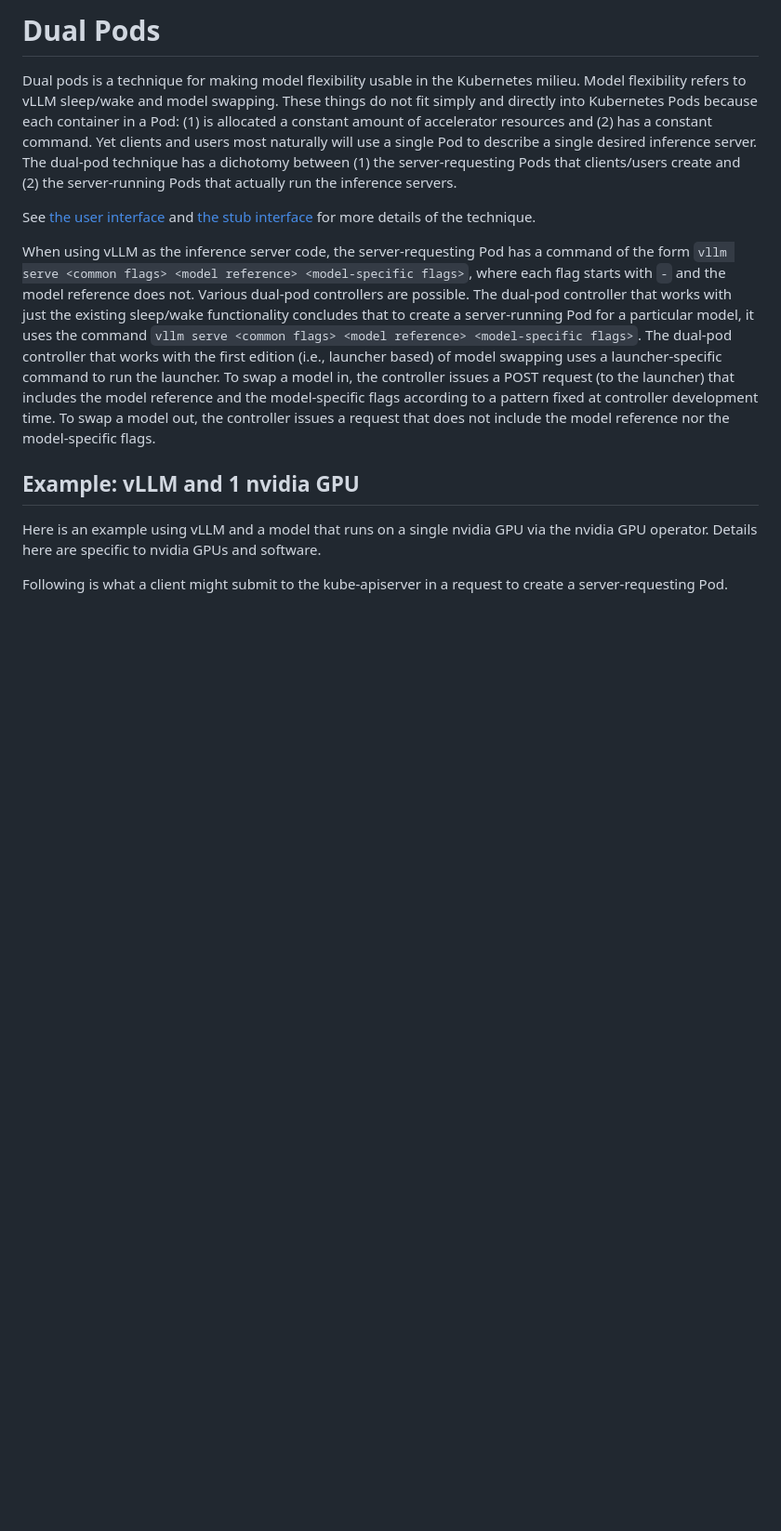
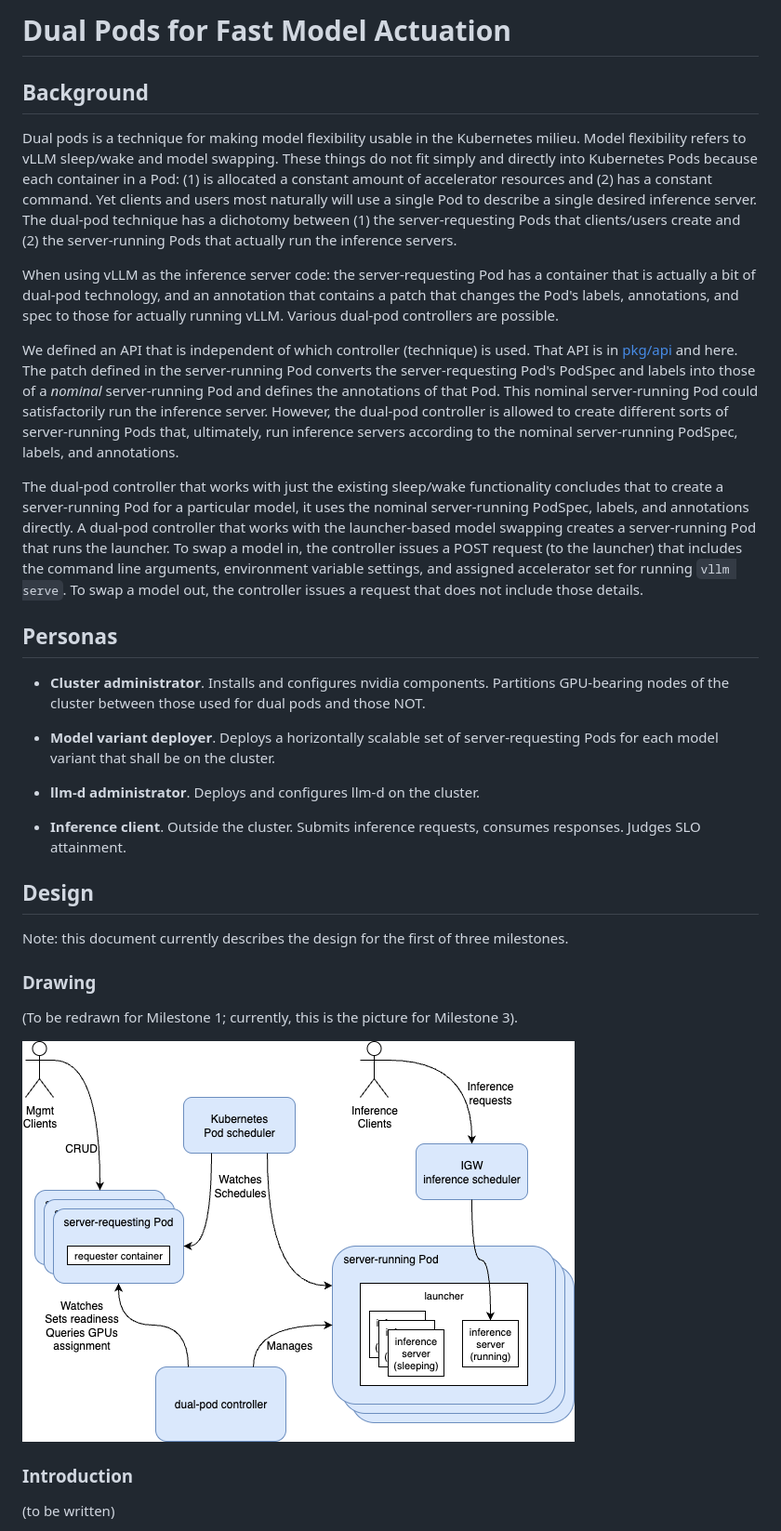
Before and after one commit to llm-d-incubation/llm-d-fast-model-actuation, a Markdown page: docs/dual-pods.md, the part around one of its changes. Shown at 93% size. GitHub-like rendering; pictures changed too: docs/llm-d-fma-arch.drawio.png (added); blank space fills up the shorter version.

Commit message:
Copy Milestone 1 design from discussion doc into Git
Signed-off-by: Mike Spreitzer <mspreitz@us.ibm.com>

```diff
--- a/docs/dual-pods.md
+++ b/docs/dual-pods.md
@@ -1,41 +1,74 @@
-# Dual Pods
+# Dual Pods for Fast Model Actuation
+
+## Background
 
 Dual pods is a technique for making model flexibility usable in the
 Kubernetes milieu. Model flexibility refers to vLLM sleep/wake and
 model swapping. These things do not fit simply and directly into
 Kubernetes Pods because each container in a Pod: (1) is allocated a
 constant amount of accelerator resources and (2) has a constant
-command. Yet clients and users most naturally will use a single
-Pod to describe a single desired inference server. The dual-pod
-technique has a dichotomy between (1) the server-requesting Pods that
-clients/users create and (2) the server-running Pods that actually run
-the inference servers.
+command. Yet clients and users most naturally will use a single Pod to
+describe a single desired inference server. The dual-pod technique has
+a dichotomy between (1) the server-requesting Pods that clients/users
+create and (2) the server-running Pods that actually run the inference
+servers.
 
-See [the user interface](../pkg/api/interface.go) and [the stub
-interface](../pkt/stub/api/interface.go) for more details of the
-technique.
+When using vLLM as the inference server code: the server-requesting
+Pod has a container that is actually a bit of dual-pod technology, and
+an annotation that contains a patch that changes the Pod's labels,
+annotations, and spec to those for actually running vLLM. Various
+dual-pod controllers are possible.
 
-When using vLLM as the inference server code, the server-requesting
-Pod has a command of the form `vllm serve <common flags> <model
-reference> <model-specific flags>`, where each flag starts with `-`
-and the model reference does not. Various dual-pod controllers are
-possible. The dual-pod controller that works with just the existing
-sleep/wake functionality concludes that to create a server-running Pod
-for a particular model, it uses the command `vllm serve <common flags>
-<model reference> <model-specific flags>`. The dual-pod controller
-that works with the first edition (i.e., launcher based) of model
-swapping uses a launcher-specific command to run the launcher. To swap
-a model in, the controller issues a POST request (to the launcher)
-that includes the model reference and the model-specific flags
-according to a pattern fixed at controller development time. To swap a
-model out, the controller issues a request that does not include the
-model reference nor the model-specific flags.
+We defined an API that is independent of which controller (technique)
+is used. That API is in [pkg/api](../pkg/api) and here. The patch
+defined in the server-running Pod converts the server-requesting Pod's
+PodSpec and labels into those of a _nominal_ server-running Pod and
+defines the annotations of that Pod. This nominal server-running Pod
+could satisfactorily run the inference server. However, the dual-pod
+controller is allowed to create different sorts of server-running Pods
+that, ultimately, run inference servers according to the nominal
+server-running PodSpec, labels, and annotations.
 
-## Example: vLLM and 1 nvidia GPU
+The dual-pod controller that works with just the existing sleep/wake
+functionality concludes that to create a server-running Pod for a
+particular model, it uses the nominal server-running PodSpec, labels,
+and annotations directly. A dual-pod controller that works with the
+launcher-based model swapping creates a server-running Pod that runs
+the launcher. To swap a model in, the controller issues a POST request
+(to the launcher) that includes the command line arguments,
+environment variable settings, and assigned accelerator set for
+running `vllm serve`. To swap a model out, the controller issues a
+request that does not include those details.
 
-Here is an example using vLLM and a model that runs on a single nvidia
-GPU via the nvidia GPU operator. Details here are specific to nvidia
-GPUs and software.
+## Personas
 
-Following is what a client might submit to the kube-apiserver in a
-request to create a server-requesting Pod.
+- **Cluster administrator**. Installs and configures nvidia
+  components. Partitions GPU-bearing nodes of the cluster between
+  those used for dual pods and those NOT.
+
+- **Model variant deployer**. Deploys a horizontally scalable set of
+  server-requesting Pods for each model variant that shall be on the
+  cluster.
+
+- **llm-d administrator**. Deploys and configures llm-d on the cluster.
+
+- **Inference client**. Outside the cluster. Submits inference
+  requests, consumes responses. Judges SLO attainment.
+
+## Design
+
+Note: this document currently describes the design for the first of
+three milestones.
+
+### Drawing
+
+(To be redrawn for Milestone 1; currently, this is the picture for Milestone 3).
+
+![Boxes and arrows illustrating the design here](llm-d-fma-arch.drawio.png)
+
+[//]: # "See the adjacent .drawio file for the source"
+
+### Introduction
+
+(to be written)
+
```
Also changed, not shown: other parts of docs/dual-pods.md (+104 -31 lines), 1 other file.
